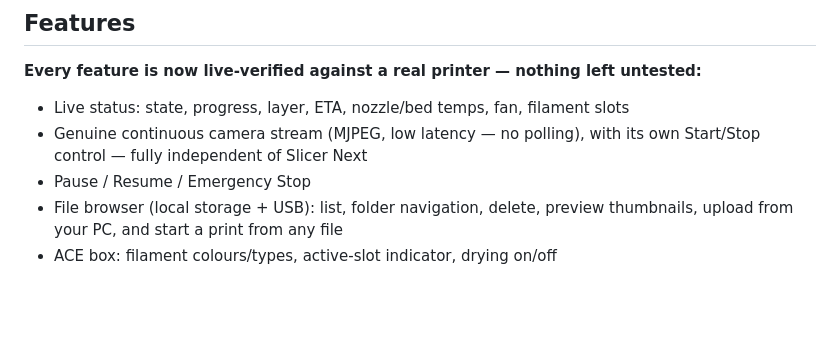
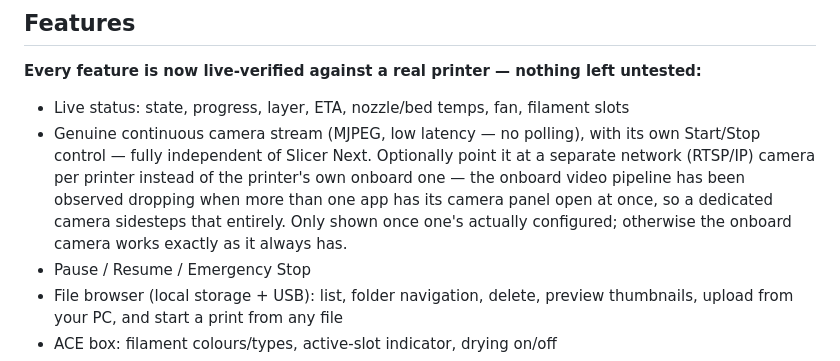
Before and after one commit to A-to-PC/kobra-lan-monitor, a Markdown page: README.md, the part around the change. Rendered like a GitHub page; blank space fills up the shorter version.

Commit message:
Document the optional network camera feature, v1.0.5
Co-Authored-By: Claude Sonnet 5 <noreply@anthropic.com>

```diff
--- a/README.md
+++ b/README.md
@@ -12,7 +12,7 @@ Live status, camera streaming, print control, ACE (multi-material) filament and
 
 **Every feature is now live-verified against a real printer — nothing left untested:**
 - Live status: state, progress, layer, ETA, nozzle/bed temps, fan, filament slots
-- Genuine continuous camera stream (MJPEG, low latency — no polling), with its own Start/Stop control — fully independent of Slicer Next
+- Genuine continuous camera stream (MJPEG, low latency — no polling), with its own Start/Stop control — fully independent of Slicer Next. Optionally point it at a separate network (RTSP/IP) camera per printer instead of the printer's own onboard one — the onboard video pipeline has been observed dropping when more than one app has its camera panel open at once, so a dedicated camera sidesteps that entirely. Only shown once one's actually configured; otherwise the onboard camera works exactly as it always has.
 - Pause / Resume / Emergency Stop
 - File browser (local storage + USB): list, folder navigation, delete, preview thumbnails, upload from your PC, and start a print from any file
 - ACE box: filament colours/types, active-slot indicator, drying on/off
```
